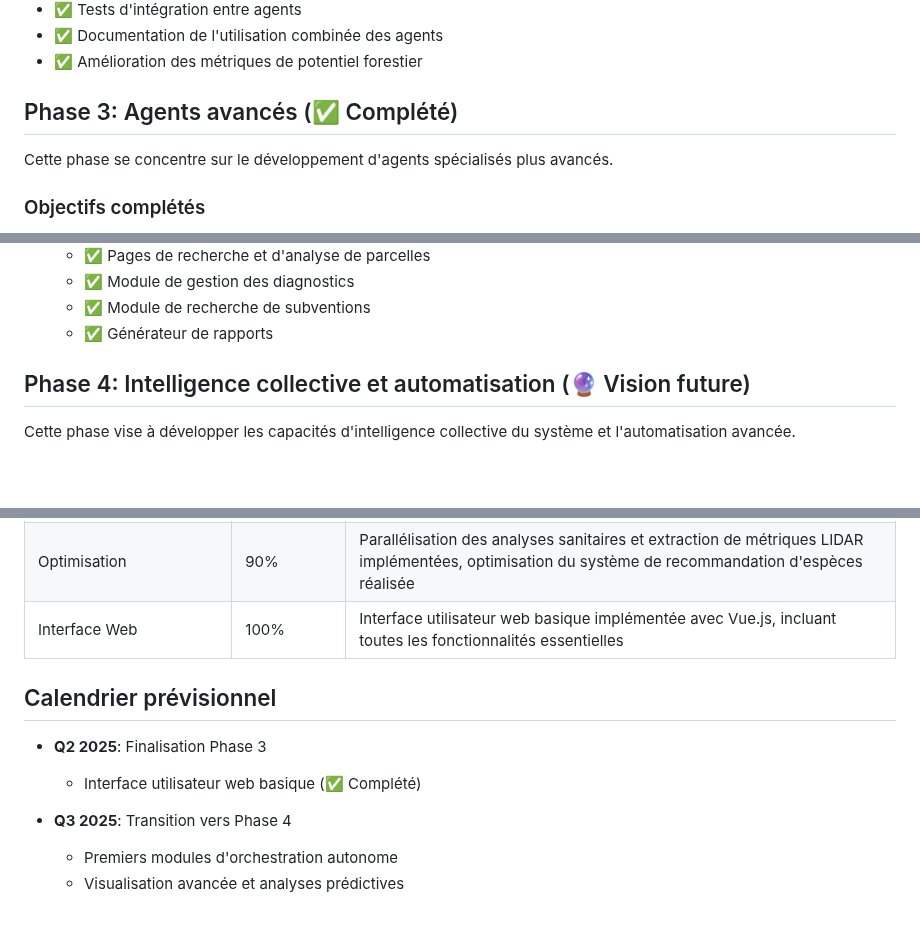
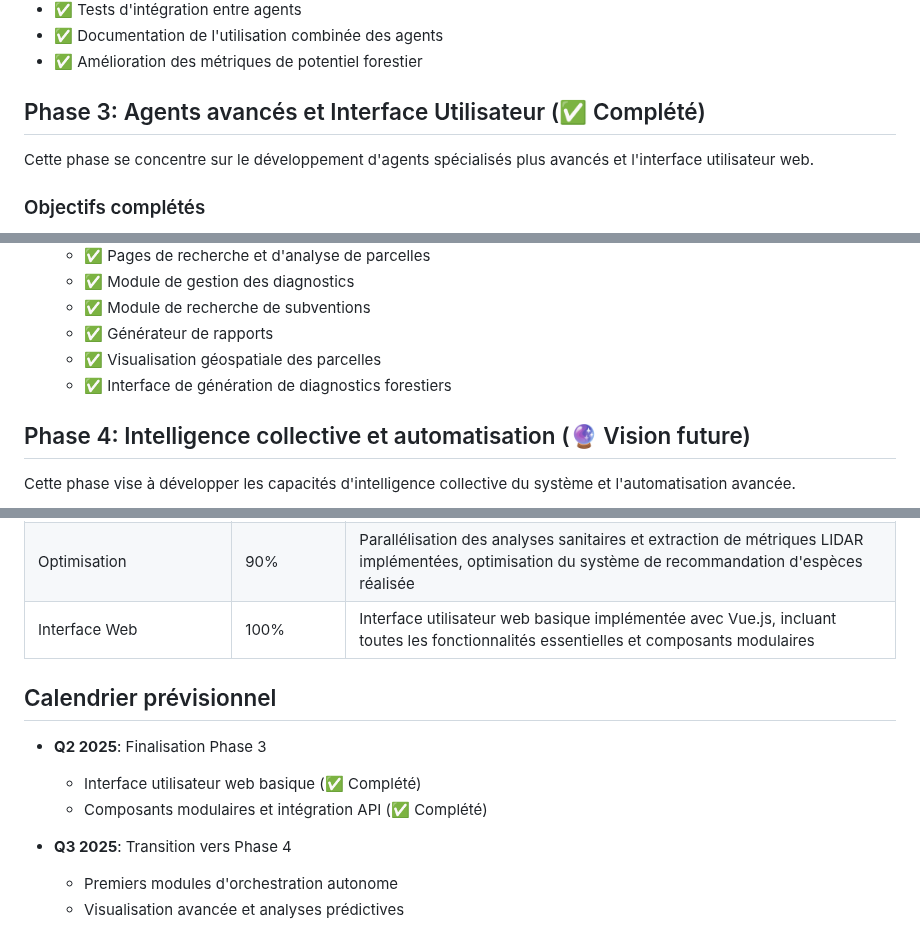
Before and after one commit to Karamasoldier/forestai-management, a Markdown page: docs/ROADMAP.md, 3 parts joined by grey strips. Rendered like a GitHub page; blank space fills up the shorter version.

Commit message:
Mise à jour de la roadmap pour refléter les avancées de l'interface utilisateur

```diff
--- a/docs/ROADMAP.md
+++ b/docs/ROADMAP.md
@@ -46,9 +46,9 @@ Cette phase enrichit le système avec des agents supplémentaires et améliore l
 - ✅ Documentation de l'utilisation combinée des agents
 - ✅ Amélioration des métriques de potentiel forestier
 
-## Phase 3: Agents avancés (✅ Complété)
+## Phase 3: Agents avancés et Interface Utilisateur (✅ Complété)
 
-Cette phase se concentre sur le développement d'agents spécialisés plus avancés.
+Cette phase se concentre sur le développement d'agents spécialisés plus avancés et l'interface utilisateur web.
 
 ### Objectifs complétés
 
@@ -110,6 +110,8 @@ Cette phase se concentre sur le développement d'agents spécialisés plus avanc
     - ✅ Module de gestion des diagnostics
     - ✅ Module de recherche de subventions
     - ✅ Générateur de rapports
+    - ✅ Visualisation géospatiale des parcelles
+    - ✅ Interface de génération de diagnostics forestiers
 
 ## Phase 4: Intelligence collective et automatisation (🔮 Vision future)
 
@@ -159,12 +161,13 @@ Cette phase vise à étendre l'utilisation et l'écosystème de ForestAI.
 | Tests | 80% | Tests unitaires étendus, tests d'intégration de base pour tous les agents, tests de régression automatisés ajoutés |
 | Documentation | 90% | Documentation utilisateur et développeur complétée, incluant nouveaux composants et API |
 | Optimisation | 90% | Parallélisation des analyses sanitaires et extraction de métriques LIDAR implémentées, optimisation du système de recommandation d'espèces réalisée |
-| Interface Web | 100% | Interface utilisateur web basique implémentée avec Vue.js, incluant toutes les fonctionnalités essentielles |
+| Interface Web | 100% | Interface utilisateur web basique implémentée avec Vue.js, incluant toutes les fonctionnalités essentielles et composants modulaires |
 
 ## Calendrier prévisionnel
 
 - **Q2 2025**: Finalisation Phase 3
   - Interface utilisateur web basique (✅ Complété)
+  - Composants modulaires et intégration API (✅ Complété)
 
 - **Q3 2025**: Transition vers Phase 4
   - Premiers modules d'orchestration autonome
```
Also changed, not shown: other parts of docs/ROADMAP.md (+2 -2 lines).
